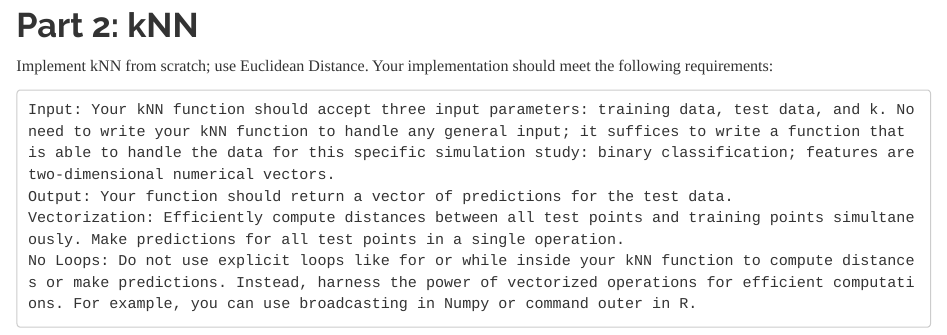
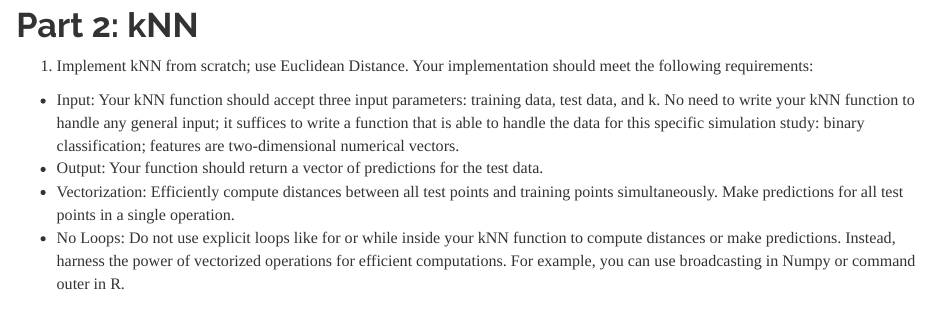
Before and after one commit to thenerdgirl/uiuc-cs598-PSL-GroupWork, an R Markdown document (coding_assignments/coding1/PSL-Coding1.Rmd): the page in a window 1100 px wide, from 2610 px down. Rendered offline with R 4.5, knitr and Pandoc, with nearby package versions; some code elsewhere in the file could not run offline.

Commit message:
Start cleanup up part 2

````diff
--- a/coding_assignments/coding1/PSL-Coding1.Rmd
+++ b/coding_assignments/coding1/PSL-Coding1.Rmd
@@ -77,16 +77,13 @@ legend("bottomright", pch = c(1,1), col = c("red", "green"), legend = c("class 1
 # Part 2: kNN
 
 
-Implement kNN from scratch; use Euclidean Distance. Your implementation should meet the following requirements:
+1. Implement kNN from scratch; use Euclidean Distance. Your implementation should meet the following requirements:
+- Input: Your kNN function should accept three input parameters: training data, test data, and k. No need to write your kNN function to handle any general input; it suffices to write a function that is able to handle the data for this specific simulation study: binary classification; features are two-dimensional numerical vectors.
+- Output: Your function should return a vector of predictions for the test data.
+- Vectorization: Efficiently compute distances between all test points and training points simultaneously. Make predictions for all test points in a single operation.
+- No Loops: Do not use explicit loops like for or while inside your kNN function to compute distances or make predictions. Instead, harness the power of vectorized operations for efficient computations. For example, you can use broadcasting in Numpy or command outer in R.
 
-    Input: Your kNN function should accept three input parameters: training data, test data, and k. No need to write your kNN function to handle any general input; it suffices to write a function that is able to handle the data for this specific simulation study: binary classification; features are two-dimensional numerical vectors.
-    Output: Your function should return a vector of predictions for the test data.
-    Vectorization: Efficiently compute distances between all test points and training points simultaneously. Make predictions for all test points in a single operation.
-    No Loops: Do not use explicit loops like for or while inside your kNN function to compute distances or make predictions. Instead, harness the power of vectorized operations for efficient computations. For example, you can use broadcasting in Numpy or command outer in R.
-
-
-
-```{r part2, eval = FALSE}
+```{r part2-1, eval = TRUE}
 # Euclidean helper function
 euclidean_distance = function(point1, point2) {
   if (length(point1) == length(point2)) {
````
